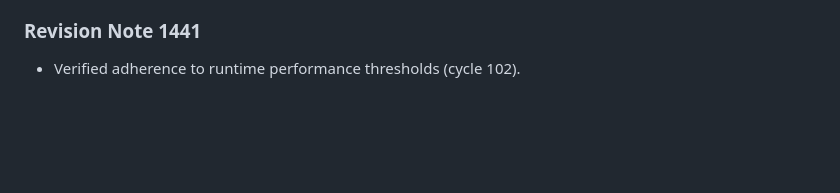
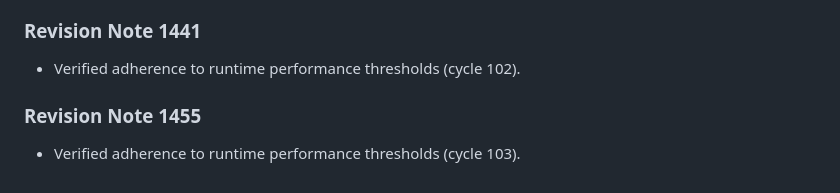
Before and after one commit to anonymousgrouphp-collab/meteor-madness-simulator-by-team-cosmic, a Markdown page: docs/physics/shockwave_overpressure_scaling.md, the part around the change. Drawn GitHub-style; blank space fills up the shorter version.

Commit message:
docs(docs): update benchmark notes in shockwave_overpressure_scaling.md (rev 1455)

```diff
--- a/docs/physics/shockwave_overpressure_scaling.md
+++ b/docs/physics/shockwave_overpressure_scaling.md
@@ -481,3 +481,7 @@ Hopkinson-Cranz blast scaling relates peak static overpressure to explosive yiel
 
 ### Revision Note 1441
 - Verified adherence to runtime performance thresholds (cycle 102).
+
+
+### Revision Note 1455
+- Verified adherence to runtime performance thresholds (cycle 103).
```
